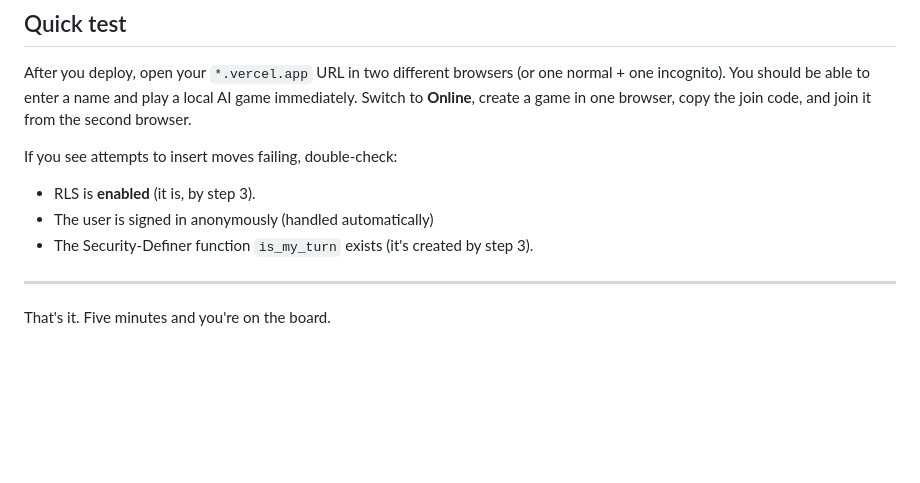
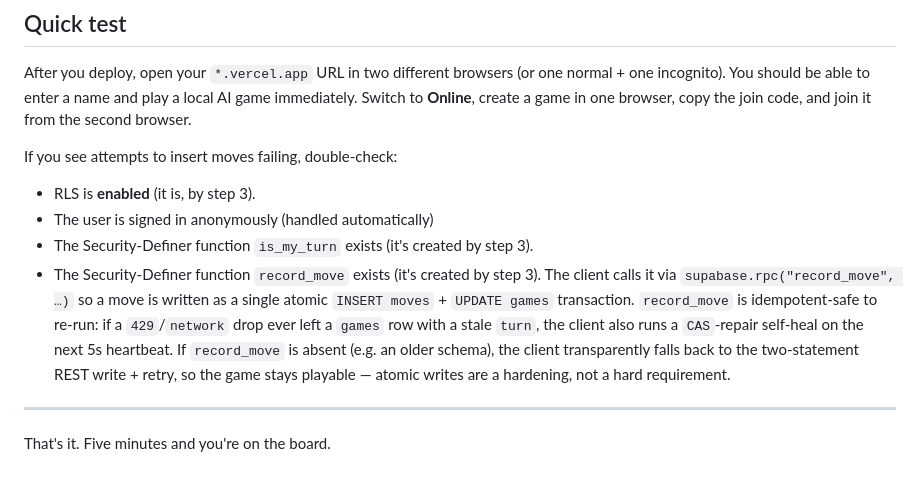
Before and after one commit to ErChulo/ajedrez-claude, a Markdown page: SETUP.md, the part around the change. Drawn GitHub-style; blank space fills up the shorter version.

Commit message:
docs(setup): note the atomic record_move writer and its fallback behavior
schema.sql already includes record_move (the atomic move writer the client
calls via supabase.rpc); document that it's re-runnable, that the client
auto-detects its absence and falls back to the REST write + self-heal, and
that insert-failure troubleshooting should confirm the function exists.

```diff
--- a/SETUP.md
+++ b/SETUP.md
@@ -147,6 +147,14 @@ If you see attempts to insert moves failing, double-check:
 - RLS is **enabled** (it is, by step 3).
 - The user is signed in anonymously (handled automatically)
 - The Security-Definer function `is_my_turn` exists (it's created by step 3).
+- The Security-Definer function `record_move` exists (it's created by step 3).
+  The client calls it via `supabase.rpc("record_move", …)` so a move is written
+  as a single atomic `INSERT moves` + `UPDATE games` transaction. `record_move`
+  is idempotent-safe to re-run: if a `429`/`network` drop ever left a `games` row
+  with a stale `turn`, the client also runs a `CAS`-repair self-heal on the next
+  5s heartbeat. If `record_move` is absent (e.g. an older schema), the client
+  transparently falls back to the two-statement REST write + retry, so the game
+  stays playable — atomic writes are a hardening, not a hard requirement.
 
 ---
 
```
